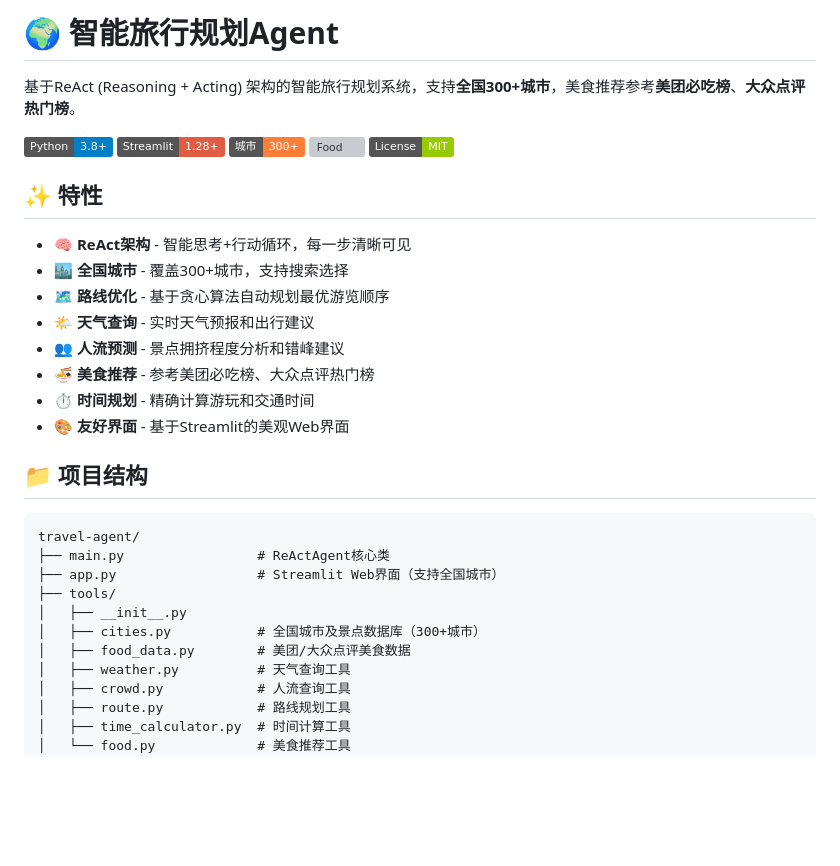
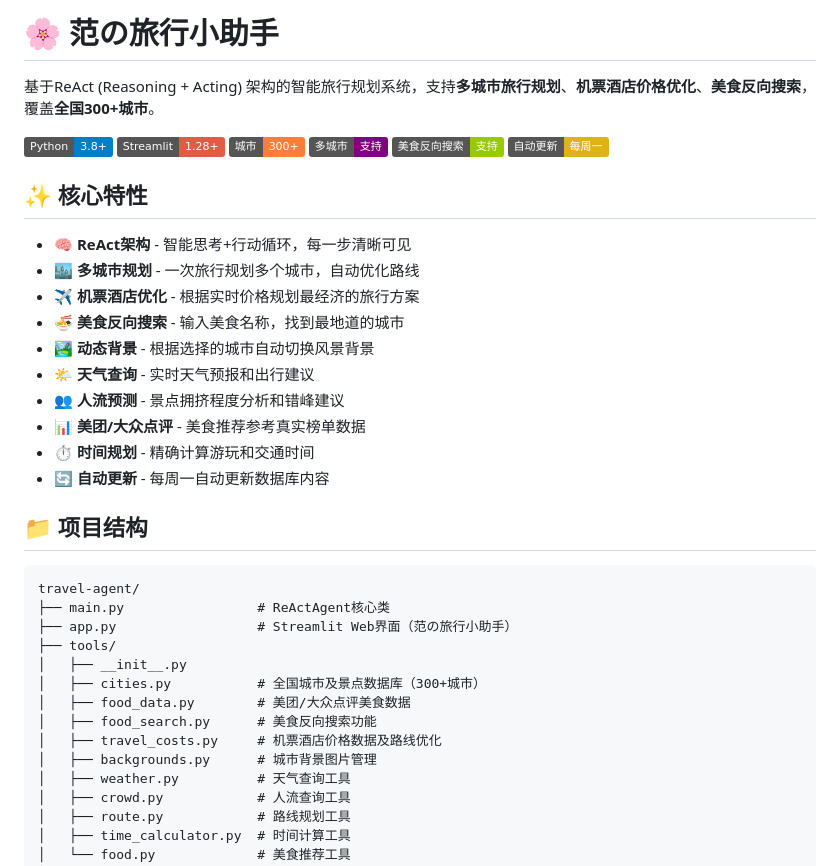
Before and after one commit to cruciata/travel-agent, a Markdown page: README.md, the part around the change. Rendered like a GitHub page; badges without logos; blank space fills up the shorter version; grey boxes are pictures that could not be loaded.

Commit message:
Update README for v2.0 - 范の旅行小助手

````diff
--- a/README.md
+++ b/README.md
@@ -1,34 +1,40 @@
-# 🌍 智能旅行规划Agent
+# 🌸 范の旅行小助手
 
-基于ReAct (Reasoning + Acting) 架构的智能旅行规划系统，支持**全国300+城市**，美食推荐参考**美团必吃榜**、**大众点评热门榜**。
+基于ReAct (Reasoning + Acting) 架构的智能旅行规划系统，支持**多城市旅行规划**、**机票酒店价格优化**、**美食反向搜索**，覆盖**全国300+城市**。
 
 ![Python](https://img.shields.io/badge/Python-3.8+-blue.svg)
 ![Streamlit](https://img.shields.io/badge/Streamlit-1.28+-red.svg)
 ![Cities](https://img.shields.io/badge/城市-300+-orange.svg)
-![Food](https://img.shields.io/badge/美食-美团/大众点评-red.svg)
-![License](https://img.shields.io/badge/License-MIT-green.svg)
+![MultiCity](https://img.shields.io/badge/多城市-支持-purple.svg)
+![Food](https://img.shields.io/badge/美食反向搜索-支持-green.svg)
+![AutoUpdate](https://img.shields.io/badge/自动更新-每周一-yellow.svg)
 
-## ✨ 特性
+## ✨ 核心特性
 
 - 🧠 **ReAct架构** - 智能思考+行动循环，每一步清晰可见
-- 🏙️ **全国城市** - 覆盖300+城市，支持搜索选择
-- 🗺️ **路线优化** - 基于贪心算法自动规划最优游览顺序
+- 🏙️ **多城市规划** - 一次旅行规划多个城市，自动优化路线
+- ✈️ **机票酒店优化** - 根据实时价格规划最经济的旅行方案
+- 🍜 **美食反向搜索** - 输入美食名称，找到最地道的城市
+- 🏞️ **动态背景** - 根据选择的城市自动切换风景背景
 - 🌤️ **天气查询** - 实时天气预报和出行建议
 - 👥 **人流预测** - 景点拥挤程度分析和错峰建议
-- 🍜 **美食推荐** - 参考美团必吃榜、大众点评热门榜
+- 📊 **美团/大众点评** - 美食推荐参考真实榜单数据
 - ⏱️ **时间规划** - 精确计算游玩和交通时间
-- 🎨 **友好界面** - 基于Streamlit的美观Web界面
+- 🔄 **自动更新** - 每周一自动更新数据库内容
 
 ## 📁 项目结构
 
 ```
 travel-agent/
 ├── main.py                 # ReActAgent核心类
-├── app.py                  # Streamlit Web界面（支持全国城市）
+├── app.py                  # Streamlit Web界面（范の旅行小助手）
 ├── tools/
 │   ├── __init__.py
 │   ├── cities.py           # 全国城市及景点数据库（300+城市）
 │   ├── food_data.py        # 美团/大众点评美食数据
+│   ├── food_search.py      # 美食反向搜索功能
+│   ├── travel_costs.py     # 机票酒店价格数据及路线优化
+│   ├── backgrounds.py      # 城市背景图片管理
 │   ├── weather.py          # 天气查询工具
 │   ├── crowd.py            # 人流查询工具
 │   ├── route.py            # 路线规划工具
````
